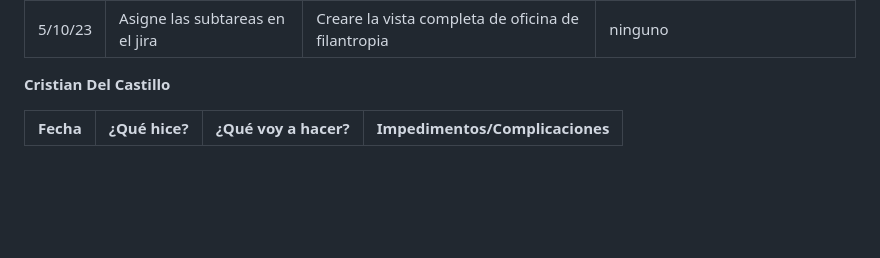
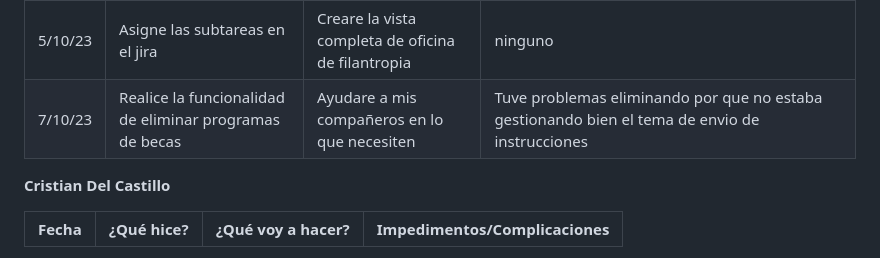
Before and after one commit to ICESI-PI1/icesi-filantrop-a-equipo-1, a Markdown page: Daily/ReportSemana3.md, the part around the change. Rendered like a GitHub page; blank space fills up the shorter version.

Commit message:
feat - daily

```diff
--- a/Daily/ReportSemana3.md
+++ b/Daily/ReportSemana3.md
@@ -27,6 +27,7 @@
 |2/10/23|Aun no tengo avances| creeare el proximo html| ninguno|
 |3/10/23|Aun no tengo avances| asignare las subtareas en el jira| ninguno|
 |5/10/23|Asigne las subtareas en el jira | Creare la vista completa de oficina de filantropia| ninguno|
+|7/10/23| Realice la funcionalidad de eliminar programas de becas|Ayudare a mis compañeros en lo que necesiten|Tuve problemas eliminando por que no estaba gestionando bien el tema de envio de instrucciones|
 
 
 
```
